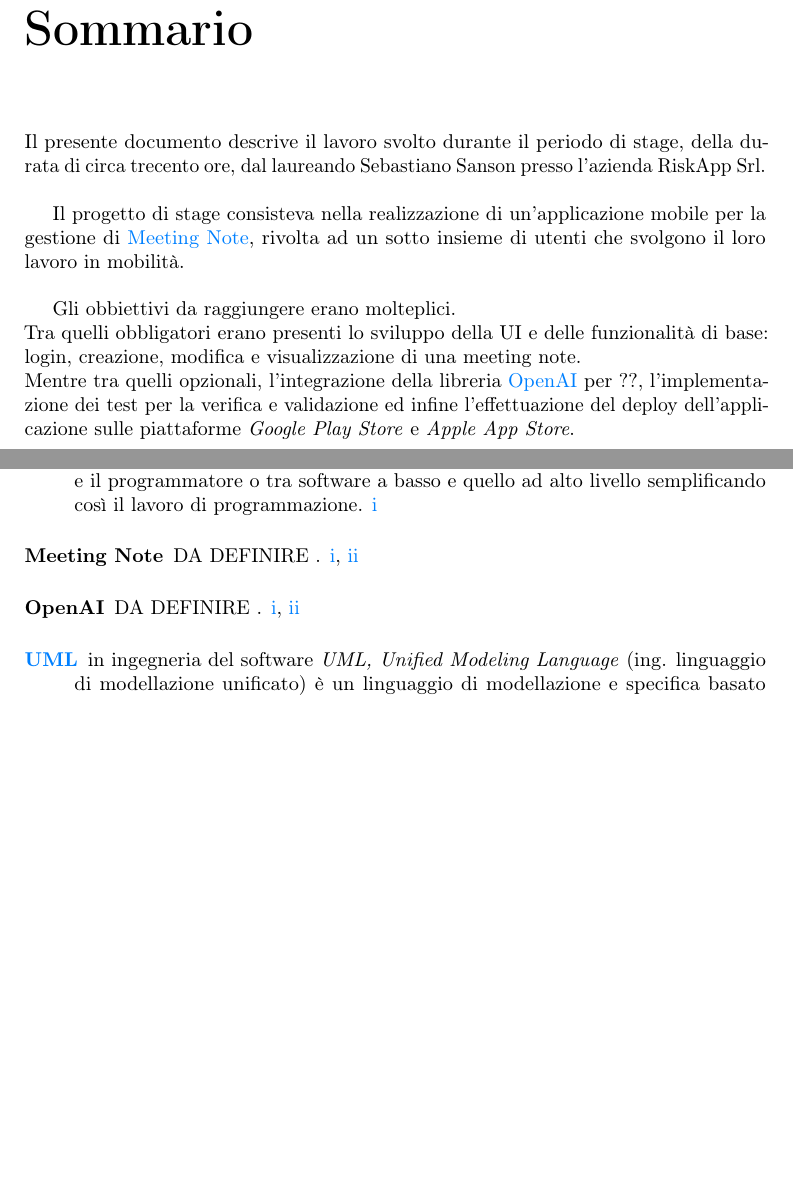
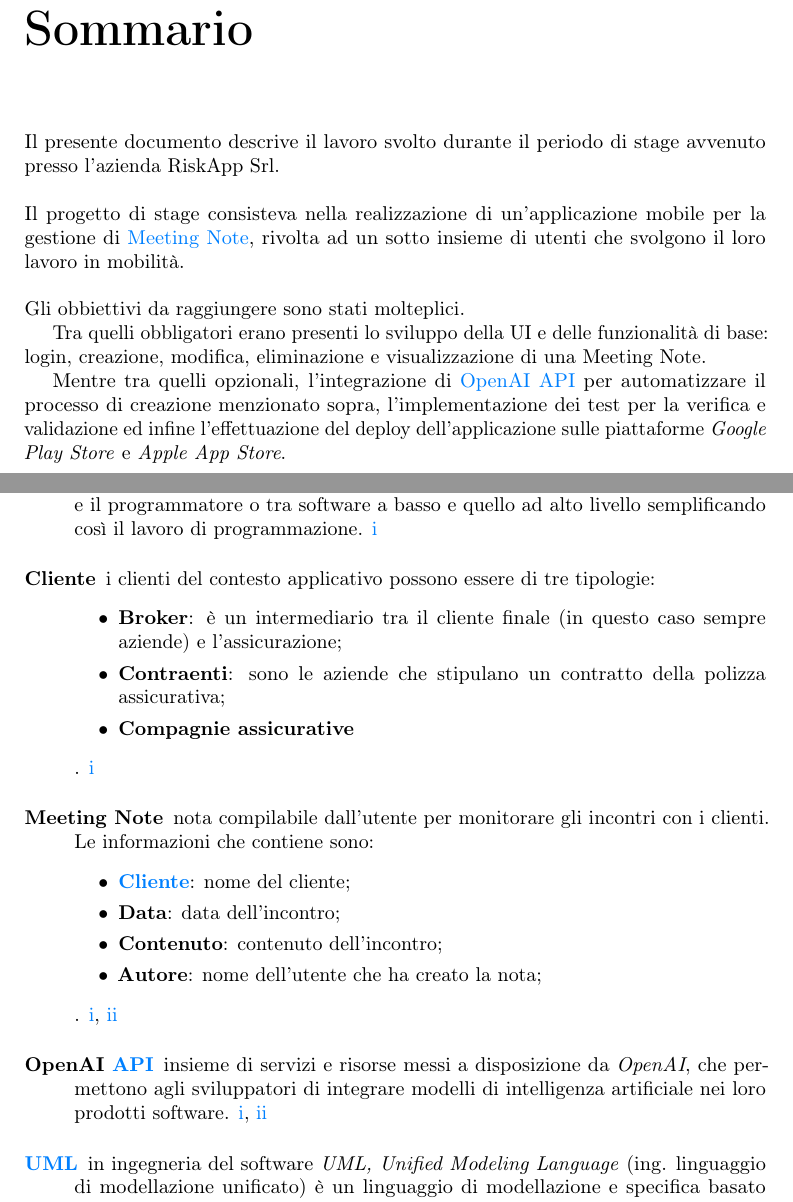
Before and after one commit to SansonSebastiano/Bachelor_Degree_CS_Thesis, a LaTeX thesis (thesis.tex, which reads appendix/glossary-entries.tex, preface/summary.tex): two parts of pages 3 and 20 of 21, joined at a grey line, cut so that both start at the same text, the shorter picture padded with empty space. Compiled offline with pdfLaTeX.

Commit message:
terminato sommario

```diff
--- a/appendix/glossary-entries.tex
+++ b/appendix/glossary-entries.tex
@@ -13,18 +13,31 @@
     description={in informatica con il termine \emph{Application Programming Interface API} (ing. interfaccia di programmazione di un'applicazione) si indica ogni insieme di procedure disponibili al programmatore, di solito raggruppate a formare un set di strumenti specifici per l'espletamento di un determinato compito all'interno di un certo programma. La finalità è ottenere un'astrazione, di solito tra l'hardware e il programmatore o tra software a basso e quello ad alto livello semplificando così il lavoro di programmazione}
 }
 
-\newglossaryentry{meetingnote}{
-    name=Meeting Note,
-    description={
-        DA DEFINIRE
+\newglossaryentry{cliente}{
+    name=Cliente,
+    description={i clienti del contesto applicativo possono essere di tre tipologie:
+    \begin{itemize}
+        \item \textbf{Broker}: è un intermediario tra il cliente finale (in questo caso sempre aziende) e l'assicurazione;
+        \item \textbf{Contraenti}: sono le aziende che stipulano un contratto della polizza assicurativa;
+        \item \textbf{Compagnie assicurative}
+    \end{itemize}
     }
 }
 
+\newglossaryentry{meetingnote}{
+    name=Meeting Note,
+    description={nota compilabile dall'utente per monitorare gli incontri con i clienti. Le informazioni che contiene sono:
+    \begin{itemize}
+        \item \textbf{\gls{cliente}}: nome del cliente;
+        \item \textbf{Data}: data dell'incontro;
+        \item \textbf{Contenuto}: contenuto dell'incontro;
+        \item \textbf{Autore}: nome dell'utente che ha creato la nota;
+    \end{itemize}}
+}
+
 \newglossaryentry{openai}{
-    name=OpenAI,
-    description={
-        DA DEFINIRE
-    }
+    name=OpenAI \glslink{api}{API},
+    description={insieme di servizi e risorse messi a disposizione da \emph{OpenAI}, che permettono agli sviluppatori di integrare modelli di intelligenza artificiale nei loro prodotti software}
 }
 
 \newglossaryentry{umlg} {
--- a/preface/summary.tex
+++ b/preface/summary.tex
@@ -8,13 +8,14 @@
 
 \chapter*{Sommario}
 
-Il presente documento descrive il lavoro svolto durante il periodo di stage, della durata di circa trecento ore, dal laureando Sebastiano Sanson presso l'azienda RiskApp Srl. \\
+Il presente documento descrive il lavoro svolto durante il periodo di stage avvenuto presso l'azienda RiskApp Srl. \\
 
-Il progetto di stage consisteva nella realizzazione di un'applicazione mobile per la gestione di \gls{meetingnote}, rivolta ad un sotto insieme di utenti che svolgono il loro lavoro in mobilità. \\
+\noindent Il progetto di stage consisteva nella realizzazione di un'applicazione mobile per la gestione di \gls{meetingnote}, rivolta ad un sotto insieme di utenti che svolgono il loro lavoro in mobilità. \\
 
-Gli obbiettivi da raggiungere erano molteplici.\\
-Tra quelli obbligatori erano presenti lo sviluppo della UI e delle funzionalità di base: login, creazione, modifica e visualizzazione di una meeting note.\\
-Mentre tra quelli opzionali, l'integrazione della libreria \gls{openai} per ??, l'implementazione dei test per la verifica e validazione ed infine l'effettuazione del deploy dell'applicazione sulle piattaforme \emph{Google Play Store} e \emph{Apple App Store}.\\
+
+\noindent Gli obbiettivi da raggiungere sono stati molteplici.\\
+\indent Tra quelli obbligatori erano presenti lo sviluppo della UI e delle funzionalità di base: login, creazione, modifica, eliminazione e visualizzazione di una Meeting Note.\\
+\indent Mentre tra quelli opzionali, l'integrazione di \gls{openai} per automatizzare il processo di creazione menzionato sopra, l'implementazione dei test per la verifica e validazione ed infine l'effettuazione del deploy dell'applicazione sulle piattaforme \emph{Google Play Store} e \emph{Apple App Store}.\\
 
 %\vfill
 
```
Also changed, not shown: chapters/introduzione.tex (+1 -2 lines).
